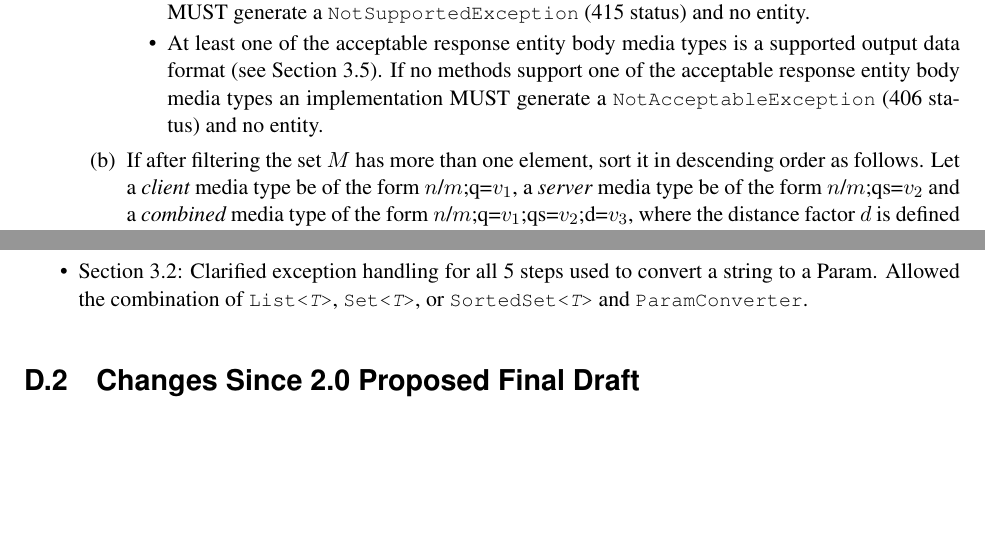
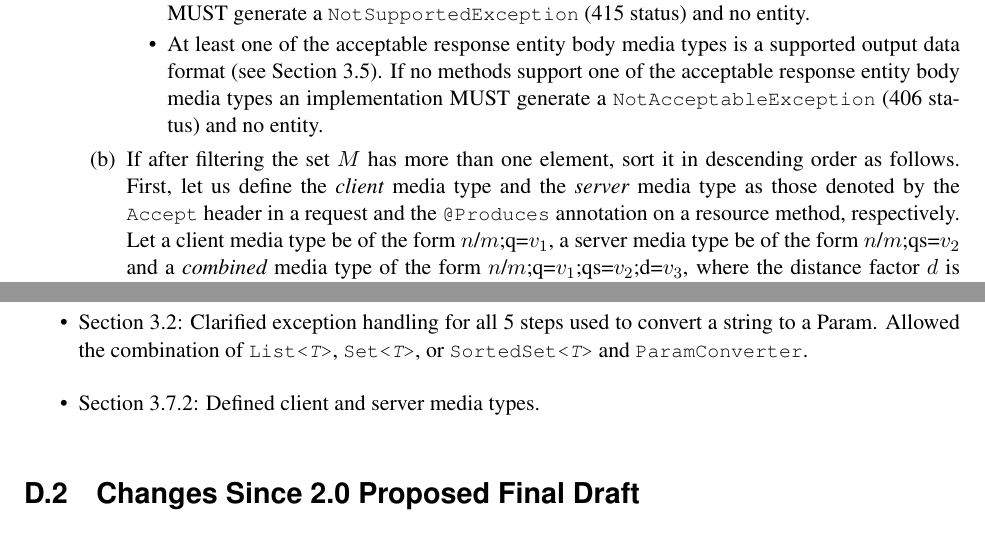
Before and after one commit to javaee/jax-rs-spec, a LaTeX book (spec.tex, which reads chapters/changes.tex, chapters/resources.tex): two parts of pages 34 and 87 of 94, joined at a grey line, cut so that both start at the same text, the shorter picture padded with empty space. Compiled offline with pdfLaTeX.

Commit message:
Defined client and server media types in matching algorithm section.

```diff
--- a/chapters/changes.tex
+++ b/chapters/changes.tex
@@ -4,6 +4,7 @@
 
 \begin{itemize}
 \item Section \ref{resource_field}: Clarified exception handling for all 5 steps used to convert a string to a Param. Allowed the combination of \code{List<{\em T}>}, \code{Set<{\em T}>}, or \code{SortedSet<{\em T}>} and \ParamConverter.
+\item Section \ref{request_matching}: Defined client and server media types.
 \end{itemize}
 
 \section{Changes Since 2.0 Proposed Final Draft}
--- a/chapters/resources.tex
+++ b/chapters/resources.tex
@@ -471,7 +471,10 @@ and go to step \ref{find_method} if $M \neq \{\}$.
 
 \newcommand{\bottom}{\perp}
 
-\item If after filtering the set $M$ has more than one element, sort it in descending order as follows. Let a {\em client} media type be of the form $\mbox{$n$/$m$;q=$v_1$}$, a {\em server} media type be of the form $\mbox{$n$/$m$;qs=$v_2$}$ and a {\em combined} media type of the form $\mbox{$n$/$m$;q=$v_1$;qs=$v_2$;d=$v_3$}$, where the distance factor $d$ is defined below. For any of these types, $m$ could be $*$, or $m$ and $n$ could be $*$ and the values of q and qs are assumed to be $1.0$ if absent.
+\item If after filtering the set $M$ has more than one element, sort it in descending order as follows. First, let us
+define the {\em client} media type and the {\em server} media type as those denoted by the \code{Accept} header in
+a request and the \code{@Produces} annotation on a resource method, respectively.
+Let a client media type be of the form $\mbox{$n$/$m$;q=$v_1$}$, a server media type be of the form $\mbox{$n$/$m$;qs=$v_2$}$ and a {\em combined} media type of the form $\mbox{$n$/$m$;q=$v_1$;qs=$v_2$;d=$v_3$}$, where the distance factor $d$ is defined below. For any of these types, $m$ could be $*$, or $m$ and $n$ could be $*$ and the values of q and qs are assumed to be $1.0$ if absent.
 
 Let $S(p_1, p_2)$ be defined over a client media type $p_1$ and a server media type $p_2$ as the function that returns the {\em most} specific combined type with a distance factor if $p_1$ and $p_2$ are compatible and $\bottom$ otherwise. For example:
 \begin{itemize}
```
Also changed, not shown: spec.pdf (added), 1 other file.
